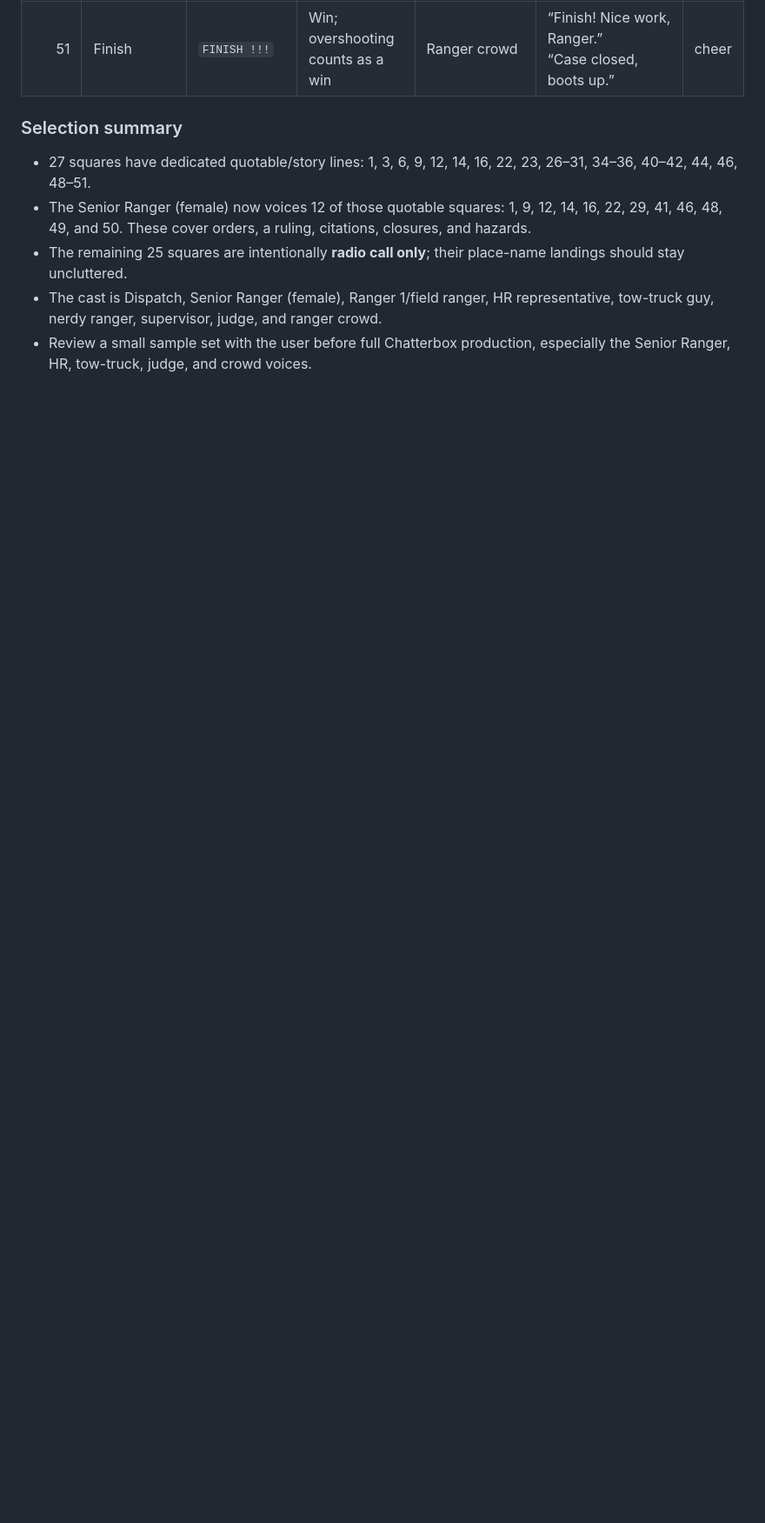
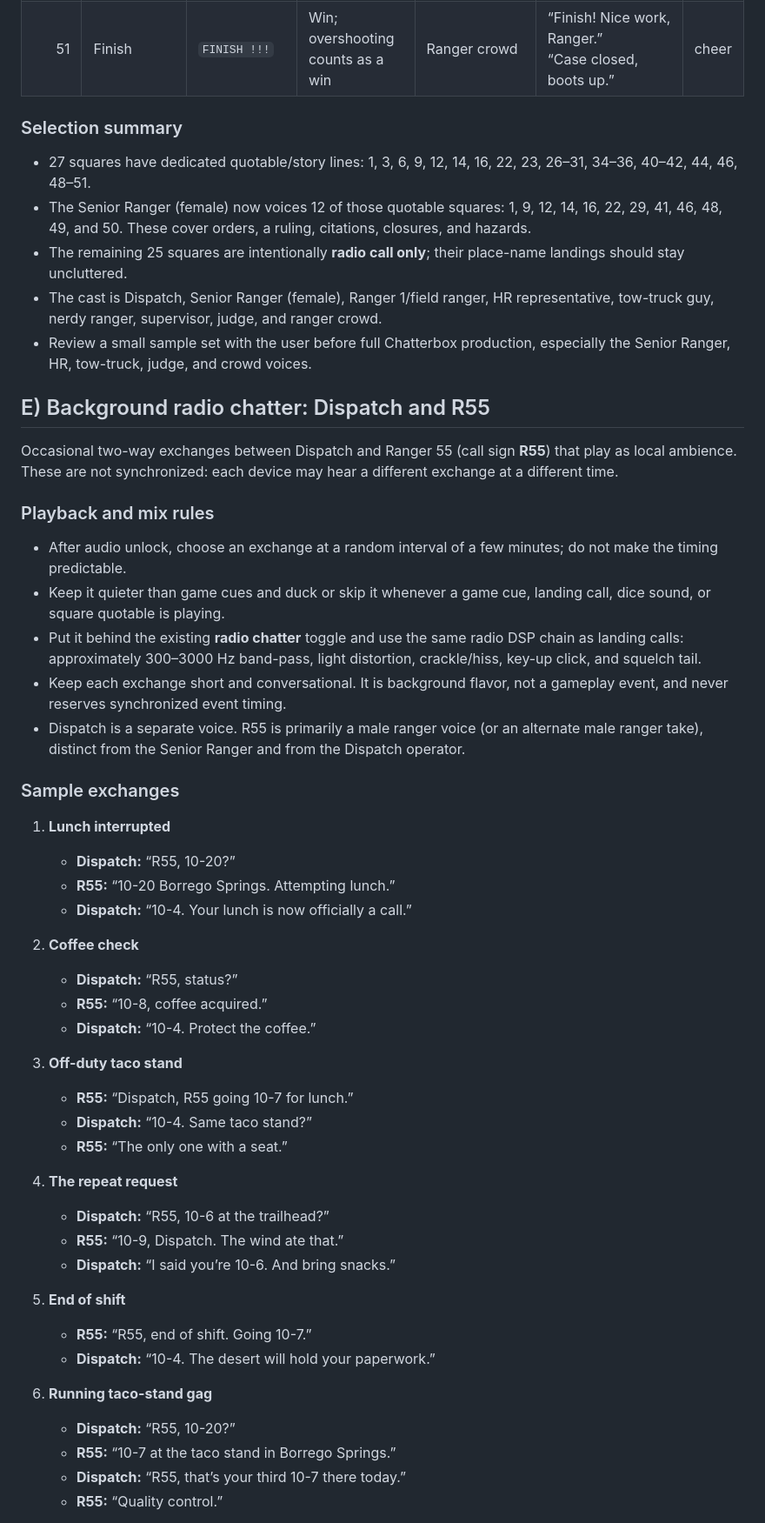
Before and after one commit to CosmicCEO/desertranger, a Markdown page: docs/AUDIO-PLAN-AMBIENCE-RADIO.md, the part around one of its changes. Shown at 87% size. Rendered like a GitHub page; blank space fills up the shorter version.

Commit message:
docs: add background radio chatter plan

```diff
--- a/docs/AUDIO-PLAN-AMBIENCE-RADIO.md
+++ b/docs/AUDIO-PLAN-AMBIENCE-RADIO.md
@@ -196,3 +196,48 @@ Plan-only voice-line map derived from `board/desert-ranger.json` and `docs/RULES
 - The remaining 25 squares are intentionally **radio call only**; their place-name landings should stay uncluttered.
 - The cast is Dispatch, Senior Ranger (female), Ranger 1/field ranger, HR representative, tow-truck guy, nerdy ranger, supervisor, judge, and ranger crowd.
 - Review a small sample set with the user before full Chatterbox production, especially the Senior Ranger, HR, tow-truck, judge, and crowd voices.
+
+## E) Background radio chatter: Dispatch and R55
+
+Occasional two-way exchanges between Dispatch and Ranger 55 (call sign **R55**) that play as local ambience. These are not synchronized: each device may hear a different exchange at a different time.
+
+### Playback and mix rules
+
+- After audio unlock, choose an exchange at a random interval of a few minutes; do not make the timing predictable.
+- Keep it quieter than game cues and duck or skip it whenever a game cue, landing call, dice sound, or square quotable is playing.
+- Put it behind the existing **radio chatter** toggle and use the same radio DSP chain as landing calls: approximately 300–3000 Hz band-pass, light distortion, crackle/hiss, key-up click, and squelch tail.
+- Keep each exchange short and conversational. It is background flavor, not a gameplay event, and never reserves synchronized event timing.
+- Dispatch is a separate voice. R55 is primarily a male ranger voice (or an alternate male ranger take), distinct from the Senior Ranger and from the Dispatch operator.
+
+### Sample exchanges
+
+1. **Lunch interrupted**
+   - **Dispatch:** “R55, 10-20?”
+   - **R55:** “10-20 Borrego Springs. Attempting lunch.”
+   - **Dispatch:** “10-4. Your lunch is now officially a call.”
+
+2. **Coffee check**
+   - **Dispatch:** “R55, status?”
+   - **R55:** “10-8, coffee acquired.”
+   - **Dispatch:** “10-4. Protect the coffee.”
+
+3. **Off-duty taco stand**
+   - **R55:** “Dispatch, R55 going 10-7 for lunch.”
+   - **Dispatch:** “10-4. Same taco stand?”
+   - **R55:** “The only one with a seat.”
+
+4. **The repeat request**
+   - **Dispatch:** “R55, 10-6 at the trailhead?”
+   - **R55:** “10-9, Dispatch. The wind ate that.”
+   - **Dispatch:** “I said you’re 10-6. And bring snacks.”
+
+5. **End of shift**
+   - **R55:** “R55, end of shift. Going 10-7.”
+   - **Dispatch:** “10-4. The desert will hold your paperwork.”
+
+6. **Running taco-stand gag**
+   - **Dispatch:** “R55, 10-20?”
+   - **R55:** “10-7 at the taco stand in Borrego Springs.”
+   - **Dispatch:** “R55, that’s your third 10-7 there today.”
+   - **R55:** “Quality control.”
+
```
Also changed, not shown: other parts of docs/AUDIO-PLAN-AMBIENCE-RADIO.md (+25 -0 lines).
